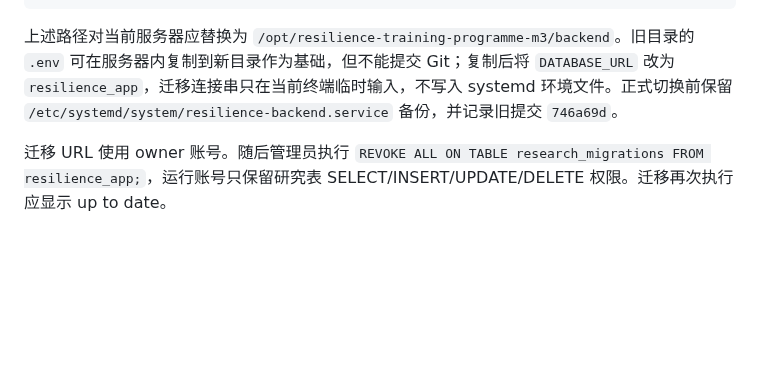
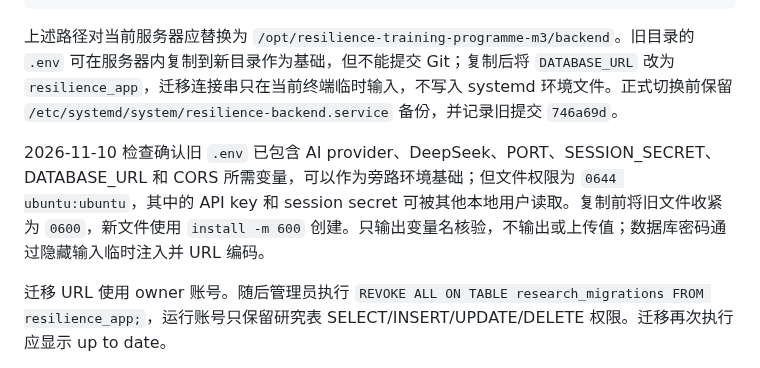
Before and after one commit to Vigorouscrap/Resilience_training_programme_cloudflare, a Markdown page: docs/M3_IMPLEMENTATION_AND_DEPLOYMENT.md, the part around the change. GitHub-like rendering; blank space fills up the shorter version.

Commit message:
Record mainland environment file permissions

```diff
--- a/docs/M3_IMPLEMENTATION_AND_DEPLOYMENT.md
+++ b/docs/M3_IMPLEMENTATION_AND_DEPLOYMENT.md
@@ -108,6 +108,8 @@ unset MIGRATION_DATABASE_URL
 
 上述路径对当前服务器应替换为 `/opt/resilience-training-programme-m3/backend`。旧目录的 `.env` 可在服务器内复制到新目录作为基础，但不能提交 Git；复制后将 `DATABASE_URL` 改为 `resilience_app`，迁移连接串只在当前终端临时输入，不写入 systemd 环境文件。正式切换前保留 `/etc/systemd/system/resilience-backend.service` 备份，并记录旧提交 `746a69d`。
 
+2026-11-10 检查确认旧 `.env` 已包含 AI provider、DeepSeek、PORT、SESSION_SECRET、DATABASE_URL 和 CORS 所需变量，可以作为旁路环境基础；但文件权限为 `0644 ubuntu:ubuntu`，其中的 API key 和 session secret 可被其他本地用户读取。复制前将旧文件收紧为 `0600`，新文件使用 `install -m 600` 创建。只输出变量名核验，不输出或上传值；数据库密码通过隐藏输入临时注入并 URL 编码。
+
 迁移 URL 使用 owner 账号。随后管理员执行 `REVOKE ALL ON TABLE research_migrations FROM resilience_app;`，运行账号只保留研究表 SELECT/INSERT/UPDATE/DELETE 权限。迁移再次执行应显示 up to date。
 
 在服务器已有 `.env` 中更新：
```
